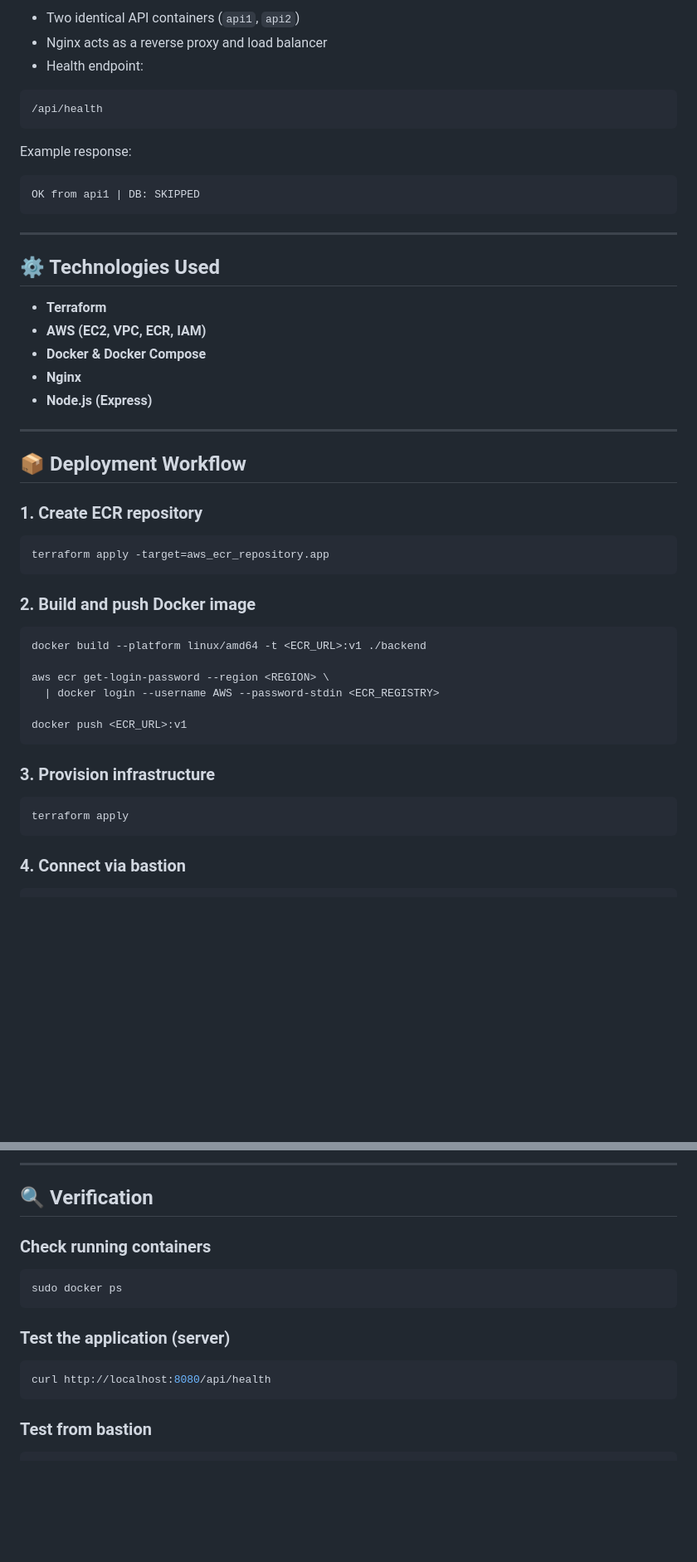
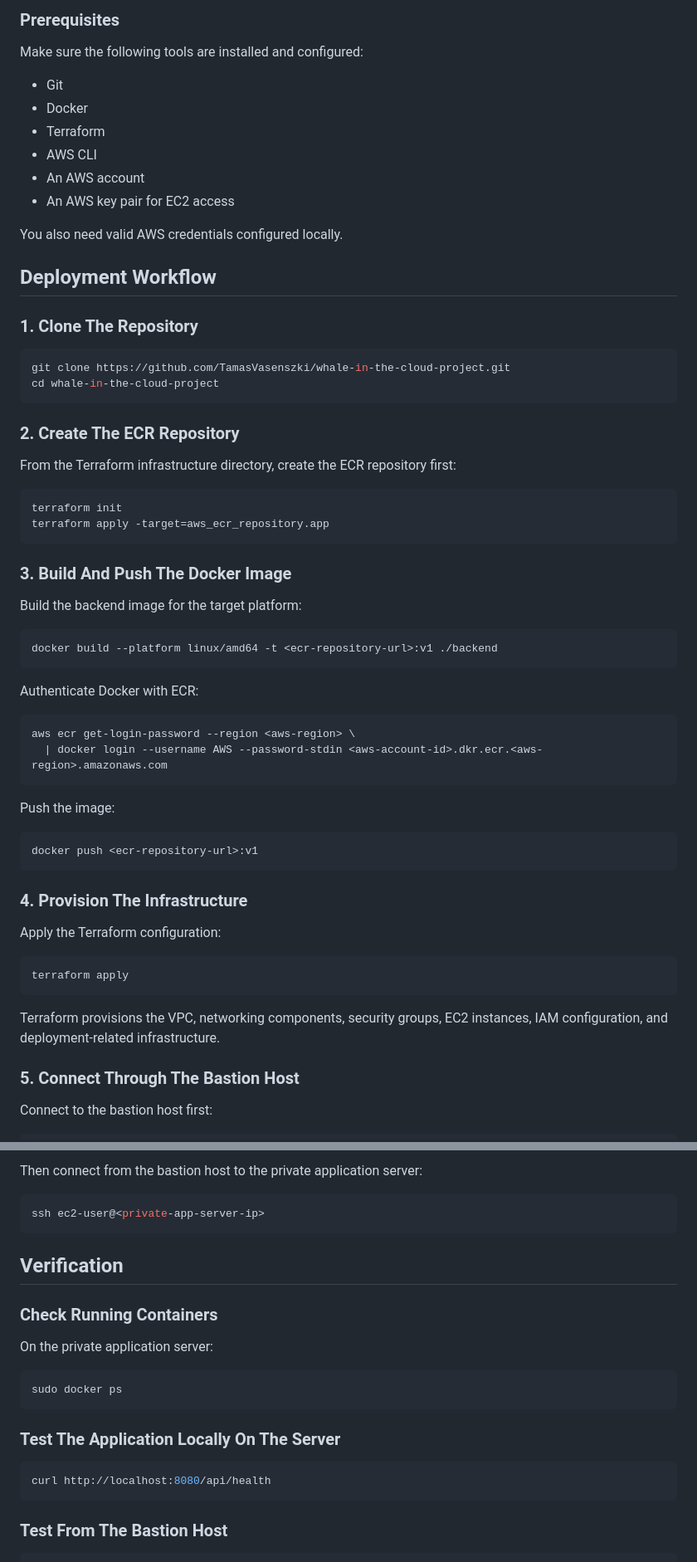
Before and after one commit to TamasVasenszki/whale-in-the-cloude-project, a Markdown page: README.md, 2 parts joined by grey strips. Shown at 83% size. Drawn GitHub-style; blank space fills up the shorter version.

````diff
--- a/README.md
+++ b/README.md
@@ -40,55 +75,68 @@ The application is a simple Node.js backend running in Docker containers.
 
-* Two identical API containers (`api1`, `api2`)
-* Nginx acts as a reverse proxy and load balancer
-* Health endpoint:
+### Prerequisites
+
+Make sure the following tools are installed and configured:
+
+- Git
+- Docker
+- Terraform
+- AWS CLI
+- An AWS account
+- An AWS key pair for EC2 access
+
+You also need valid AWS credentials configured locally.
+
+## Deployment Workflow
+
+### 1. Clone The Repository
 
 ```bash
-/api/health
+git clone https://github.com/TamasVasenszki/whale-in-the-cloud-project.git
+cd whale-in-the-cloud-project
 ```
 
-Example response:
+### 2. Create The ECR Repository
 
-```text
-OK from api1 | DB: SKIPPED
-```
-
----
-
-## ⚙️ Technologies Used
-
-* **Terraform**
-* **AWS (EC2, VPC, ECR, IAM)**
-* **Docker & Docker Compose**
-* **Nginx**
-* **Node.js (Express)**
-
----
-
-## 📦 Deployment Workflow
-
-### 1. Create ECR repository
+From the Terraform infrastructure directory, create the ECR repository first:
 
 ```bash
+terraform init
 terraform apply -target=aws_ecr_repository.app
 ```
 
-### 2. Build and push Docker image
+### 3. Build And Push The Docker Image
+
+Build the backend image for the target platform:
 
 ```bash
-docker build --platform linux/amd64 -t <ECR_URL>:v1 ./backend
-
-aws ecr get-login-password --region <REGION> \
-  | docker login --username AWS --password-stdin <ECR_REGISTRY>
-
-docker push <ECR_URL>:v1
+docker build --platform linux/amd64 -t <ecr-repository-url>:v1 ./backend
 ```
 
-### 3. Provision infrastructure
+Authenticate Docker with ECR:
+
+```bash
+aws ecr get-login-password --region <aws-region> \
+  | docker login --username AWS --password-stdin <aws-account-id>.dkr.ecr.<aws-region>.amazonaws.com
+```
+
+Push the image:
+
+```bash
+docker push <ecr-repository-url>:v1
+```
+
+### 4. Provision The Infrastructure
+
+Apply the Terraform configuration:
 
 ```bash
 terraform apply
 ```
 
-### 4. Connect via bastion
+Terraform provisions the VPC, networking components, security groups, EC2 instances, IAM configuration, and deployment-related infrastructure.
+
+### 5. Connect Through The Bastion Host
+
+Connect to the bastion host first:
 
 ```bash
@@ -97,21 +144,27 @@ ssh ec2-user@<SERVER_PRIVATE_IP>
 ```
 
----
+Then connect from the bastion host to the private application server:
 
-## 🔍 Verification
+```bash
+ssh ec2-user@<private-app-server-ip>
+```
 
-### Check running containers
+## Verification
+
+### Check Running Containers
+
+On the private application server:
 
 ```bash
 sudo docker ps
 ```
 
-### Test the application (server)
+### Test The Application Locally On The Server
 
 ```bash
 curl http://localhost:8080/api/health
 ```
 
-### Test from bastion
+### Test From The Bastion Host
 
 ```bash
````
Also changed, not shown: other parts of README.md (+110 -75 lines).
